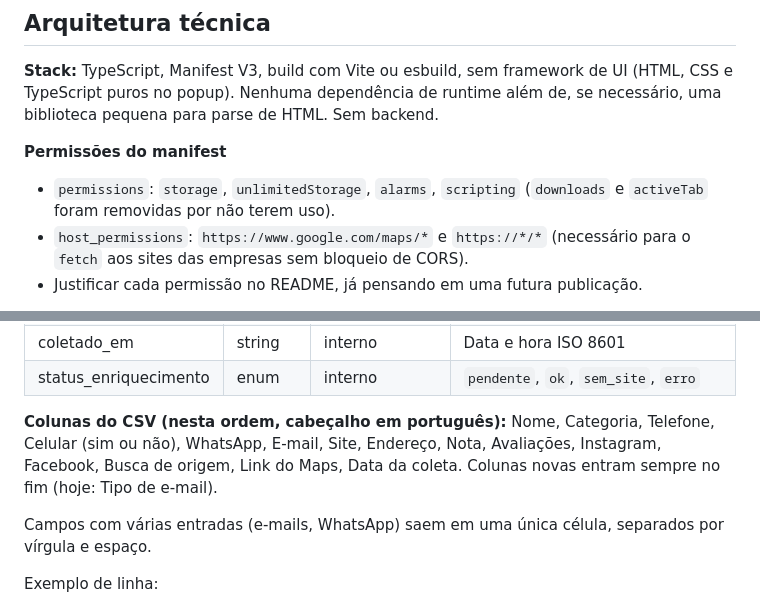
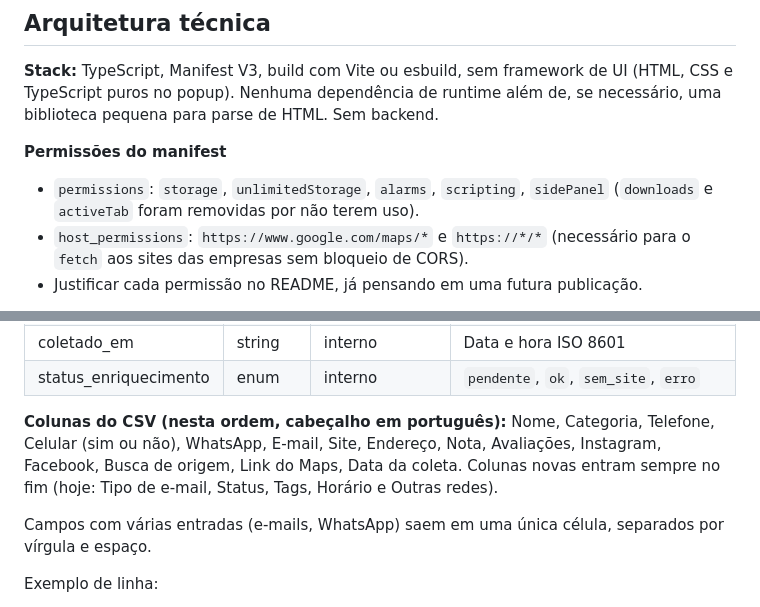
Before and after one commit to zerobertoo/leadmapper, a Markdown page: docs/prd-extensao-leads.md, 2 parts joined by grey strips. Drawn GitHub-style.

```diff
--- a/docs/prd-extensao-leads.md
+++ b/docs/prd-extensao-leads.md
@@ -104,7 +104,7 @@ Extensão de navegador (Chrome, Manifest V3) que transforma uma busca no Google
 
 **Permissões do manifest**
 
-- `permissions`: `storage`, `unlimitedStorage`, `alarms`, `scripting` (`downloads` e `activeTab` foram removidas por não terem uso).
+- `permissions`: `storage`, `unlimitedStorage`, `alarms`, `scripting`, `sidePanel` (`downloads` e `activeTab` foram removidas por não terem uso).
 - `host_permissions`: `https://www.google.com/maps/*` e `https://*/*` (necessário para o `fetch` aos sites das empresas sem bloqueio de CORS).
 - Justificar cada permissão no README, já pensando em uma futura publicação.
 
@@ -187,7 +187,7 @@ Cada lead é um objeto `Lead` salvo em `chrome.storage.local`, indexado por um `
 | coletado\_em | string | interno | Data e hora ISO 8601 |
 | status\_enriquecimento | enum | interno | `pendente`, `ok`, `sem_site`, `erro` |
 
-**Colunas do CSV (nesta ordem, cabeçalho em português):** Nome, Categoria, Telefone, Celular (sim ou não), WhatsApp, E-mail, Site, Endereço, Nota, Avaliações, Instagram, Facebook, Busca de origem, Link do Maps, Data da coleta. Colunas novas entram sempre no fim (hoje: Tipo de e-mail).
+**Colunas do CSV (nesta ordem, cabeçalho em português):** Nome, Categoria, Telefone, Celular (sim ou não), WhatsApp, E-mail, Site, Endereço, Nota, Avaliações, Instagram, Facebook, Busca de origem, Link do Maps, Data da coleta. Colunas novas entram sempre no fim (hoje: Tipo de e-mail, Status, Tags, Horário e Outras redes).
 
 Campos com várias entradas (e-mails, WhatsApp) saem em uma única célula, separados por vírgula e espaço.
 
```
Also changed, not shown: README.md (+16 -2 lines), docs/melhorias.md (+15 -0 lines).
